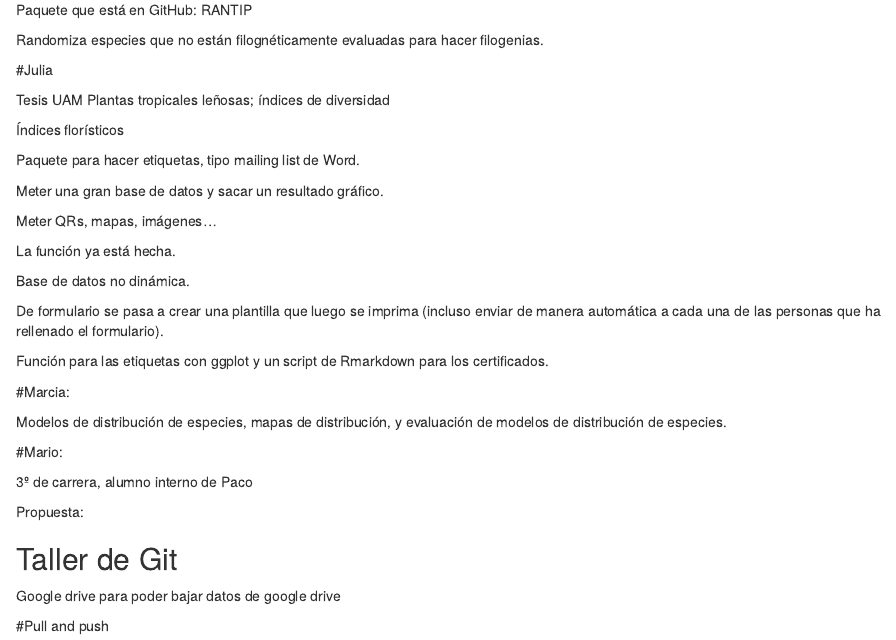
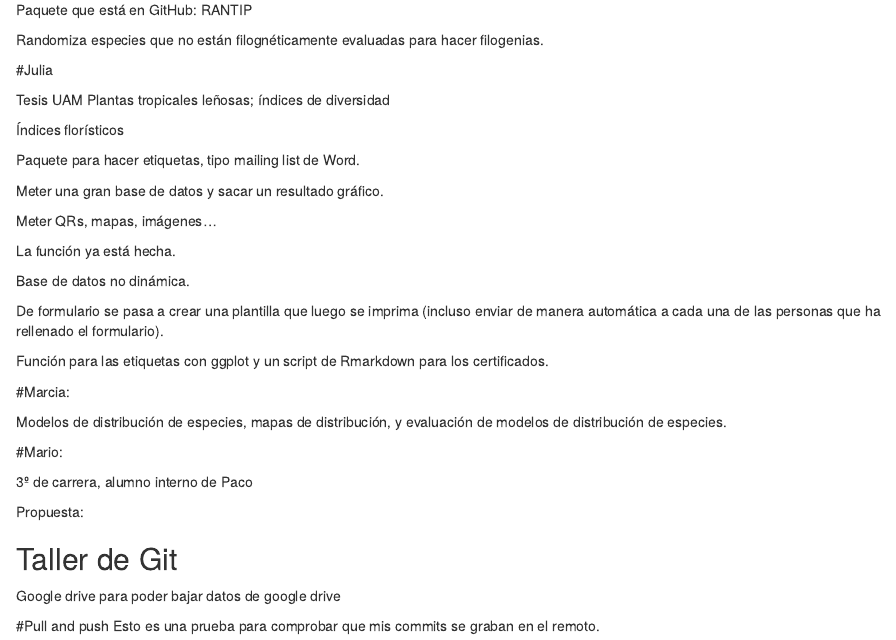
Before and after one commit to iremendoza/R_packages_2023, an R Markdown document (notas reunion proyectos.Rmd): the page in a window 1100 px wide, from 820 px down. Rendered offline with R 4.5, knitr and Pandoc, with nearby package versions.

Commit message:
Mensaje de prueba para el push

```diff
--- a/notas reunion proyectos.Rmd
+++ b/notas reunion proyectos.Rmd
@@ -104,3 +104,4 @@ Propuesta:
 Google drive para poder bajar datos de google drive
 
 #Pull and push
+Esto es una prueba para comprobar que mis commits se graban en el remoto.
```
